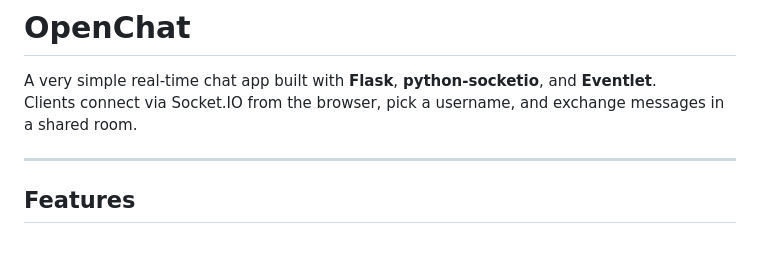
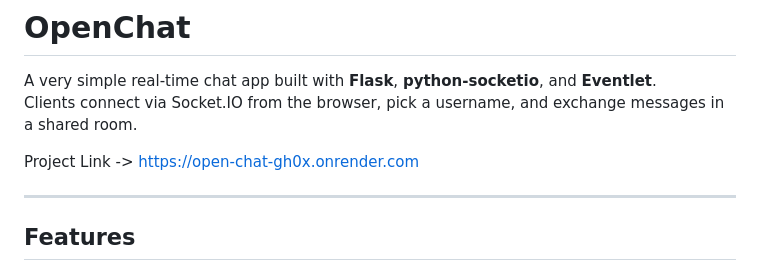
Before and after one commit to N0teveryth1ng/open_chat, a Markdown page: README.md, the part around the change. GitHub-like rendering; blank space fills up the shorter version.

```diff
--- a/README.md
+++ b/README.md
@@ -2,6 +2,8 @@
 
 A very simple real‑time chat app built with **Flask**, **python‑socketio**, and **Eventlet**.
 Clients connect via Socket.IO from the browser, pick a username, and exchange messages in a shared room.
+
+Project Link -> https://open-chat-gh0x.onrender.com
 
 ---
 
```
